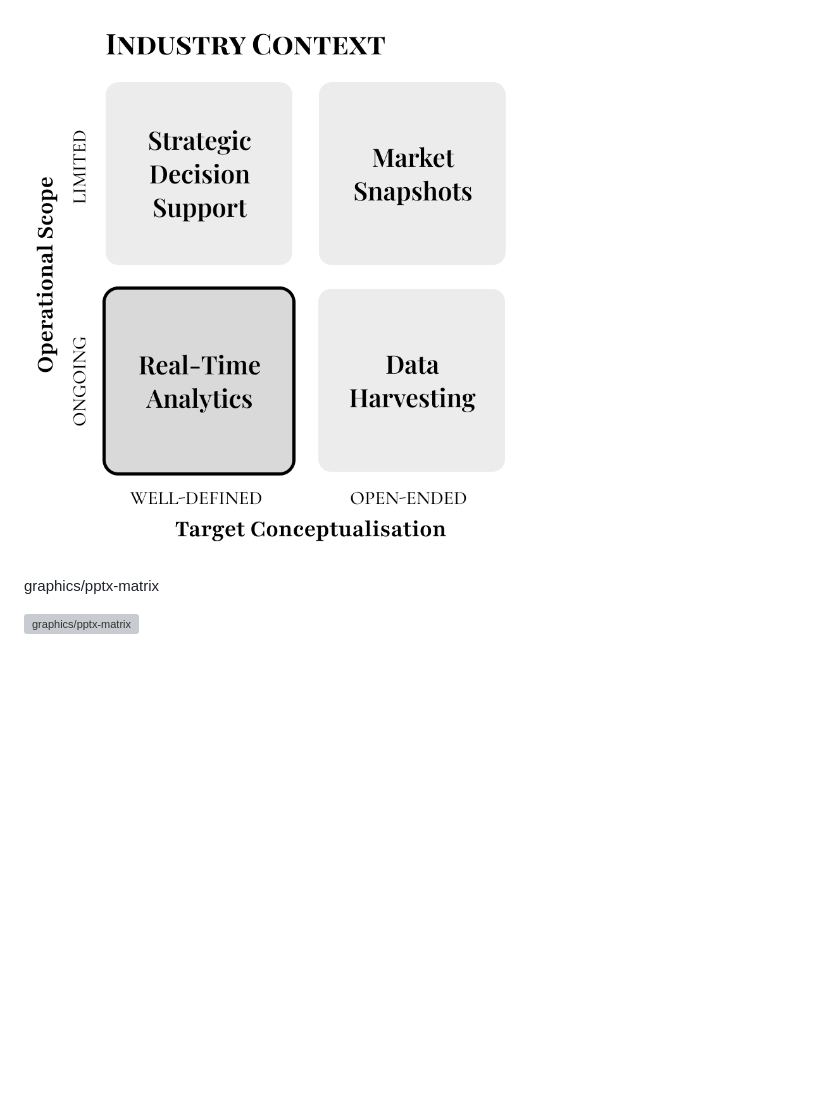
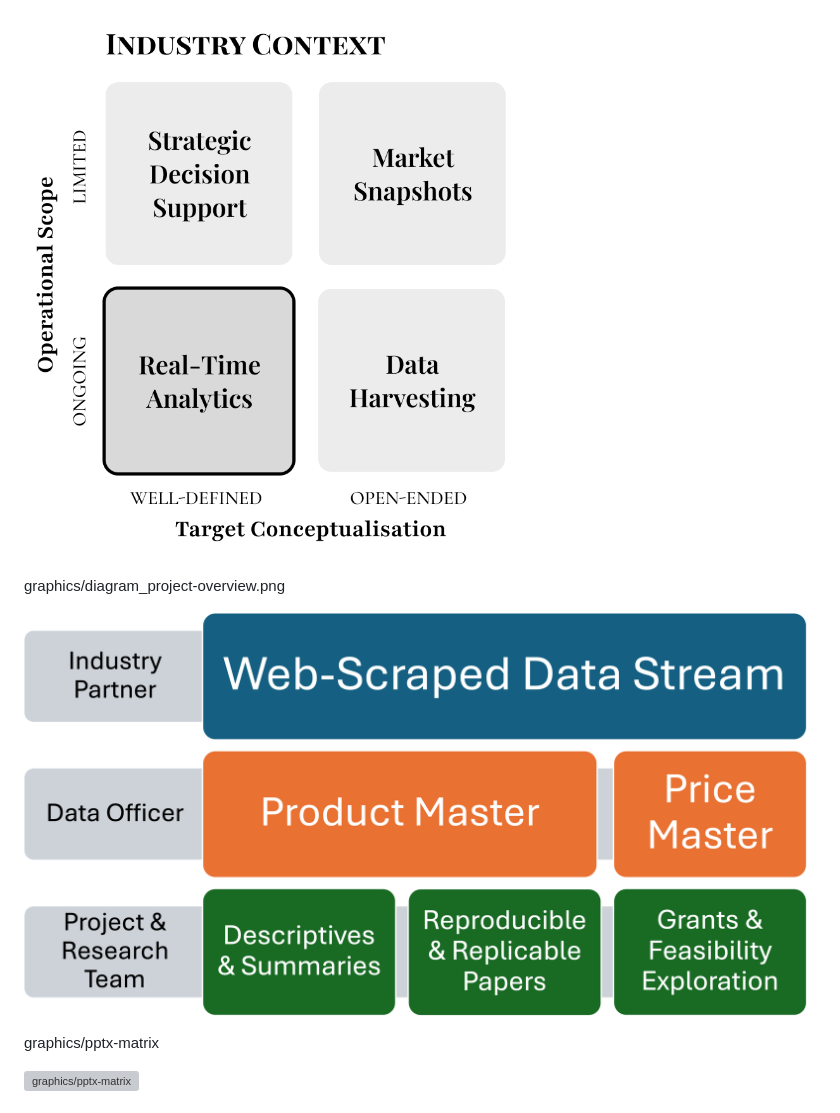
Before and after one commit to cynthiahqy/collection_web-scraped-data-quality, a Markdown page: README.md, the part around the change. Drawn GitHub-style; pictures changed too: graphics/diagram_project-overview.png (added); blank space fills up the shorter version; grey boxes are pictures that could not be loaded.

Commit message:
add project overview diagram

```diff
--- a/README.md
+++ b/README.md
@@ -68,6 +68,10 @@ graphics/diagram_matrix-industry.png
 
 ![](graphics/diagram_matrix-industry.png)
 
+graphics/diagram_project-overview.png
+
+![](graphics/diagram_project-overview.png)
+
 graphics/pptx-matrix
 
 ![graphics/pptx-matrix](graphics/pptx-matrix.png)
```
Also changed, not shown: 1 other file.
